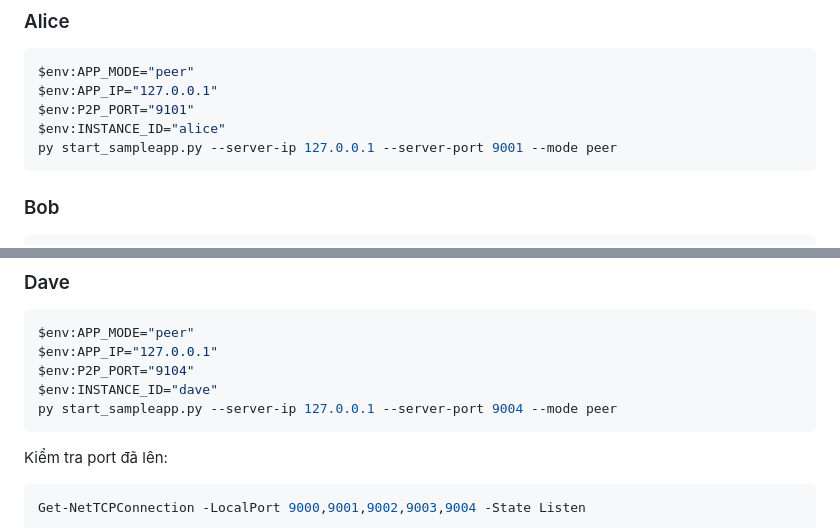
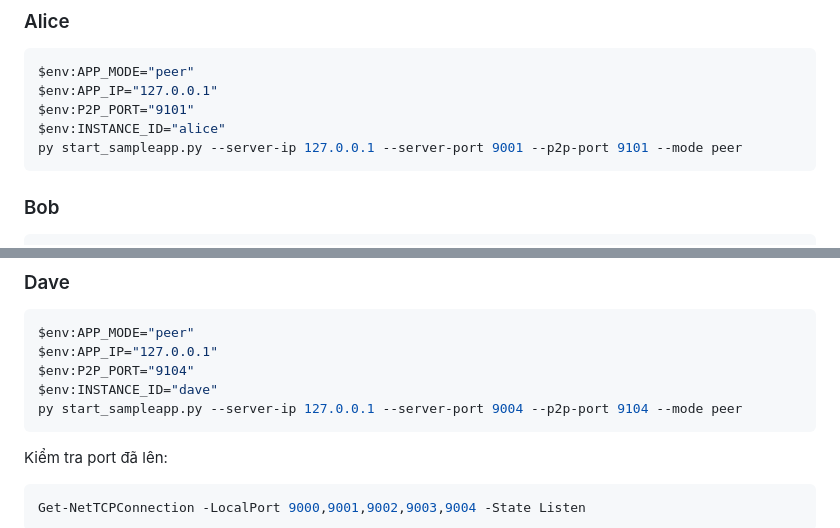
Before and after one commit to isKhoaBe/ComputerNetwork_Assignment, a Markdown page: README.md, 2 parts joined by grey strips. GitHub-like rendering.

Commit message:
adjust readme command

````diff
--- a/README.md
+++ b/README.md
@@ -71,7 +71,7 @@ $env:APP_MODE="peer"
 $env:APP_IP="127.0.0.1"
 $env:P2P_PORT="9101"
 $env:INSTANCE_ID="alice"
-py start_sampleapp.py --server-ip 127.0.0.1 --server-port 9001 --mode peer
+py start_sampleapp.py --server-ip 127.0.0.1 --server-port 9001 --p2p-port 9101 --mode peer
 ```
 
 ### Bob
@@ -98,7 +98,7 @@ $env:APP_MODE="peer"
 $env:APP_IP="127.0.0.1"
 $env:P2P_PORT="9104"
 $env:INSTANCE_ID="dave"
-py start_sampleapp.py --server-ip 127.0.0.1 --server-port 9004 --mode peer
+py start_sampleapp.py --server-ip 127.0.0.1 --server-port 9004 --p2p-port 9104 --mode peer
 ```
 
 Kiểm tra port đã lên:
````
